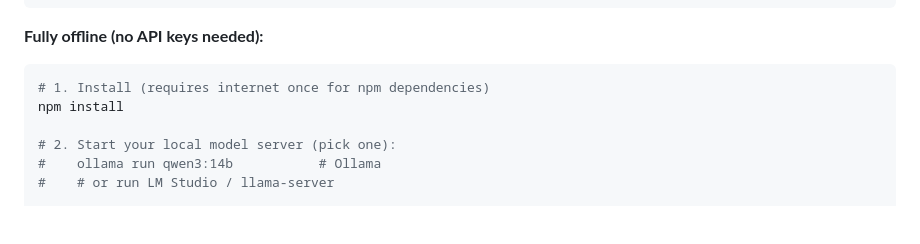
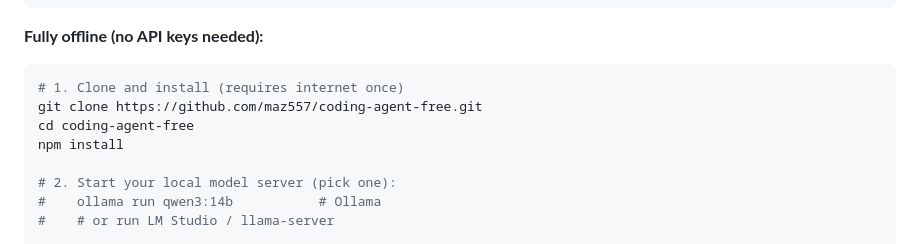
Before and after one commit to maz557/coding-agent-free, a Markdown page: README.md, the part around the change. GitHub-like rendering; blank space fills up the shorter version.

Commit message:
docs: add git clone/cd to offline setup section

````diff
--- a/README.md
+++ b/README.md
@@ -55,7 +55,9 @@ echo "MISTRAL_API_KEY=..." >> .env        # Mistral models
 
 **Fully offline (no API keys needed):**
 ```bash
-# 1. Install (requires internet once for npm dependencies)
+# 1. Clone and install (requires internet once)
+git clone https://github.com/maz557/coding-agent-free.git
+cd coding-agent-free
 npm install
 
 # 2. Start your local model server (pick one):
````
